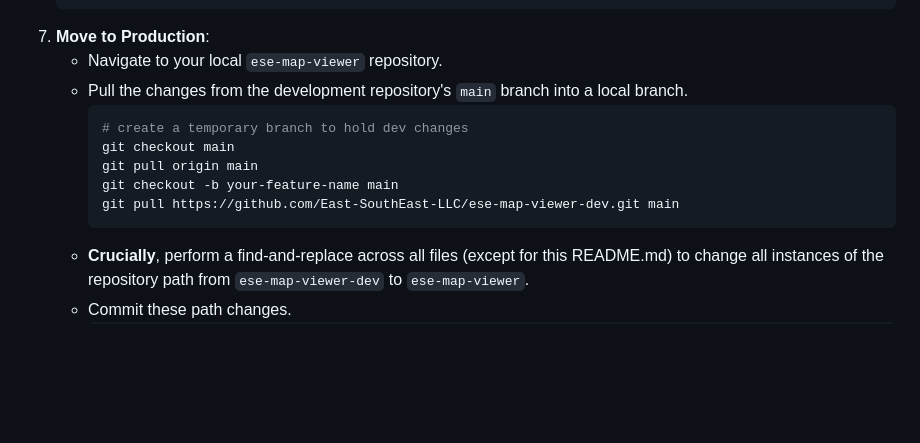
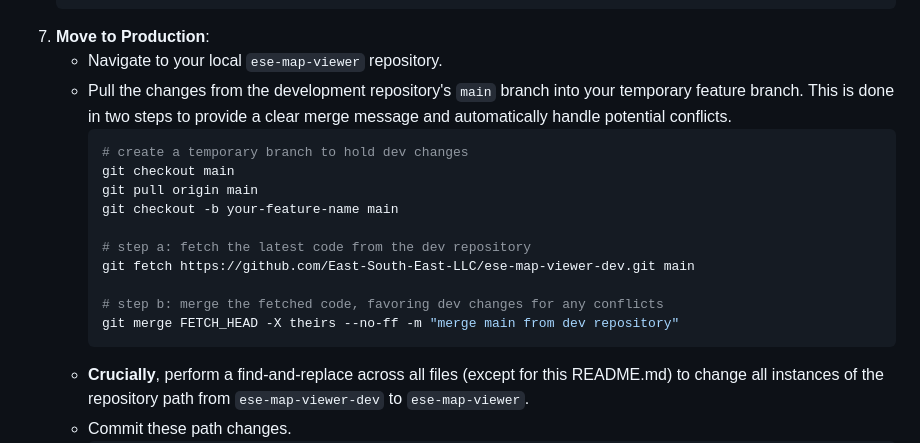
Before and after one commit to East-SouthEast-LLC/ese-map-viewer-dev, a Markdown page: README.md, the part around the change printed below. Drawn GitHub-style; blank space fills up the shorter version.

````diff
--- a/README.md
+++ b/README.md
@@ -470,13 +470,18 @@ With all these pieces in place, your new control is fully integrated. When you l
     ```
 7.  **Move to Production**:
     * Navigate to your local `ese-map-viewer` repository.
-    * Pull the changes from the development repository's `main` branch into a local branch.
+    * Pull the changes from the development repository's `main` branch into your temporary feature branch. This is done in two steps to provide a clear merge message and automatically handle potential conflicts.
         ```bash
         # create a temporary branch to hold dev changes
         git checkout main
         git pull origin main
         git checkout -b your-feature-name main
-        git pull https://github.com/East-SouthEast-LLC/ese-map-viewer-dev.git main
+
+        # step a: fetch the latest code from the dev repository
+        git fetch https://github.com/East-South-East-LLC/ese-map-viewer-dev.git main
+
+        # step b: merge the fetched code, favoring dev changes for any conflicts
+        git merge FETCH_HEAD -X theirs --no-ff -m "merge main from dev repository"
         ```
     * **Crucially**, perform a find-and-replace across all files (except for this README.md) to change all instances of the repository path from `ese-map-viewer-dev` to `ese-map-viewer`.
     * Commit these path changes.
````
Also changed, not shown: other parts of README.md (+0 -1 lines).
